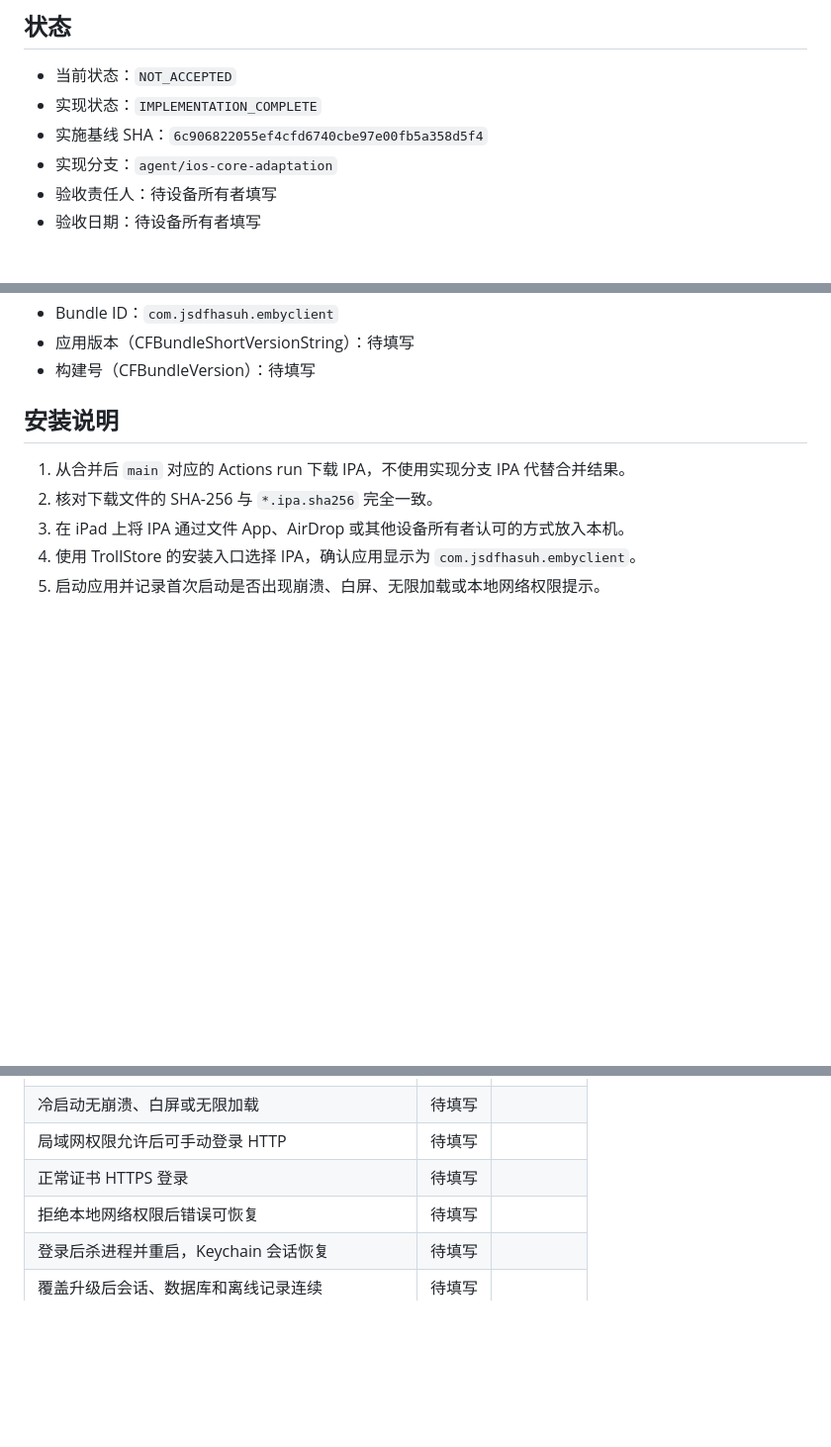
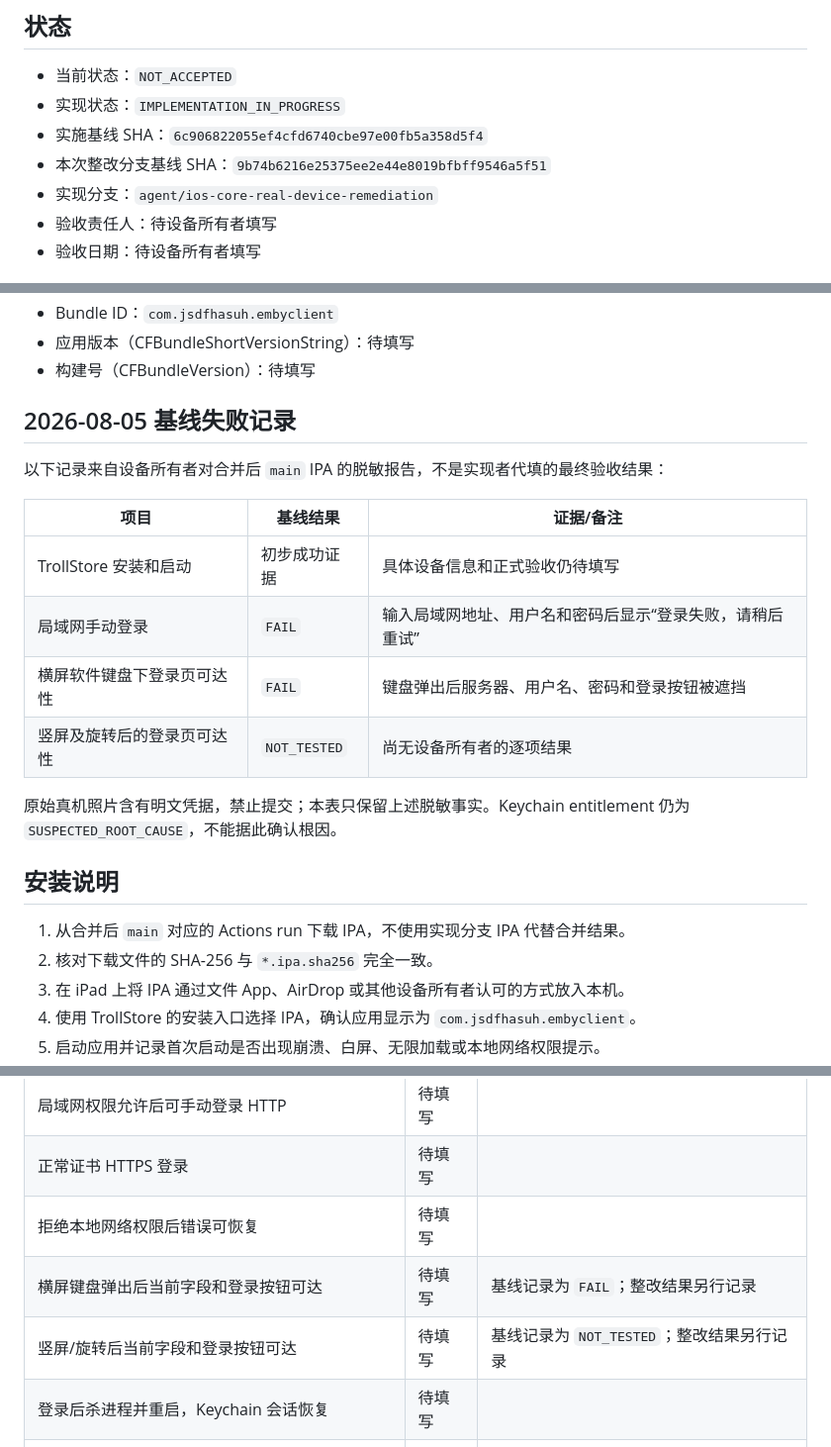
Before and after one commit to jsdfhasuh/emby_my_client, a Markdown page: docs/acceptance/2026-08-ios-core-ipad-acceptance.md, 3 parts joined by grey strips. Shown at 99% size. Rendered like a GitHub page; blank space fills up the shorter version.

```diff
--- a/docs/acceptance/2026-08-ios-core-ipad-acceptance.md
+++ b/docs/acceptance/2026-08-ios-core-ipad-acceptance.md
@@ -5,9 +5,10 @@
 ## 状态
 
 - 当前状态：`NOT_ACCEPTED`
-- 实现状态：`IMPLEMENTATION_COMPLETE`
+- 实现状态：`IMPLEMENTATION_IN_PROGRESS`
 - 实施基线 SHA：`6c906822055ef4cfd6740cbe97e00fb5a358d5f4`
-- 实现分支：`agent/ios-core-adaptation`
+- 本次整改分支基线 SHA：`9b74b6216e25375ee2e44e8019bfbff9546a5f51`
+- 实现分支：`agent/ios-core-real-device-remediation`
 - 验收责任人：待设备所有者填写
 - 验收日期：待设备所有者填写
 
@@ -27,6 +28,19 @@
 - Bundle ID：`com.jsdfhasuh.embyclient`
 - 应用版本（CFBundleShortVersionString）：待填写
 - 构建号（CFBundleVersion）：待填写
+
+## 2026-08-05 基线失败记录
+
+以下记录来自设备所有者对合并后 `main` IPA 的脱敏报告，不是实现者代填的最终验收结果：
+
+| 项目 | 基线结果 | 证据/备注 |
+| --- | --- | --- |
+| TrollStore 安装和启动 | 初步成功证据 | 具体设备信息和正式验收仍待填写 |
+| 局域网手动登录 | `FAIL` | 输入局域网地址、用户名和密码后显示“登录失败，请稍后重试” |
+| 横屏软件键盘下登录页可达性 | `FAIL` | 键盘弹出后服务器、用户名、密码和登录按钮被遮挡 |
+| 竖屏及旋转后的登录页可达性 | `NOT_TESTED` | 尚无设备所有者的逐项结果 |
+
+原始真机照片含有明文凭据，禁止提交；本表只保留上述脱敏事实。Keychain entitlement 仍为 `SUSPECTED_ROOT_CAUSE`，不能据此确认根因。
 
 ## 安装说明
 
@@ -60,6 +74,8 @@
 | 局域网权限允许后可手动登录 HTTP | 待填写 | |
 | 正常证书 HTTPS 登录 | 待填写 | |
 | 拒绝本地网络权限后错误可恢复 | 待填写 | |
+| 横屏键盘弹出后当前字段和登录按钮可达 | 待填写 | 基线记录为 `FAIL`；整改结果另行记录 |
+| 竖屏/旋转后当前字段和登录按钮可达 | 待填写 | 基线记录为 `NOT_TESTED`；整改结果另行记录 |
 | 登录后杀进程并重启，Keychain 会话恢复 | 待填写 | |
 | 覆盖升级后会话、数据库和离线记录连续 | 待填写 | |
 | 首页图片加载 | 待填写 | |
```
Also changed, not shown: docs/implementation/2026-08-ios-core-implementation-report.md (+29 -2 lines).
